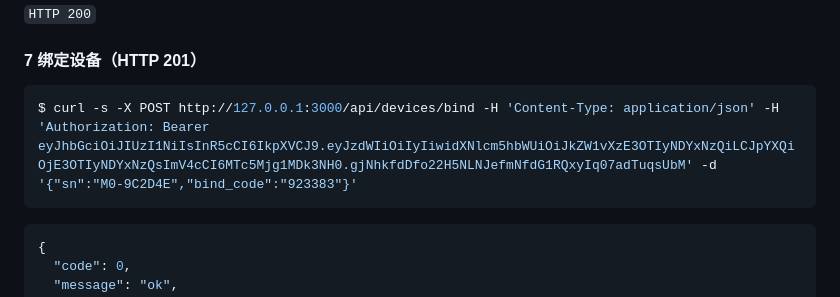
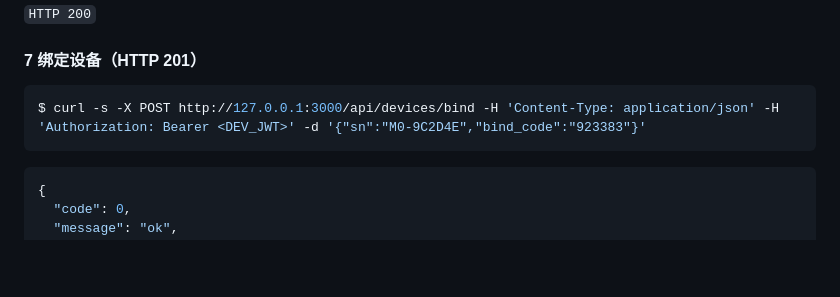
Before and after one commit to a3354547604-stack/hmdevelopment-04, a Markdown page: server/README.md, the part around the change. GitHub-like rendering; blank space fills up the shorter version.

Commit message:
docs: 抹掉 server/README 里的真实 dev JWT，并补停机检查点 §10（t54 安全体检与提交包规则）

````diff
--- a/server/README.md
+++ b/server/README.md
@@ -282,7 +282,7 @@ $ curl -s http://127.0.0.1:3000/api/devices -H 'Authorization: Bearer $TOKEN'
 #### 7 绑定设备（HTTP 201）
 
 ```bash
-$ curl -s -X POST http://127.0.0.1:3000/api/devices/bind -H 'Content-Type: application/json' -H 'Authorization: Bearer eyJhbGciOiJIUzI1NiIsInR5cCI6IkpXVCJ9.eyJzdWIiOiIyIiwidXNlcm5hbWUiOiJkZW1vXzE3OTIyNDYxNzQiLCJpYXQiOjE3OTIyNDYxNzQsImV4cCI6MTc5Mjg1MDk3NH0.gjNhkfdDfo22H5NLNJefmNfdG1RQxyIq07adTuqsUbM' -d '{"sn":"M0-9C2D4E","bind_code":"923383"}'
+$ curl -s -X POST http://127.0.0.1:3000/api/devices/bind -H 'Content-Type: application/json' -H 'Authorization: Bearer <DEV_JWT>' -d '{"sn":"M0-9C2D4E","bind_code":"923383"}'
 ```
 
 ```json
````
Also changed, not shown: docs/执行/停机恢复检查点.md (+17 -1 lines).
